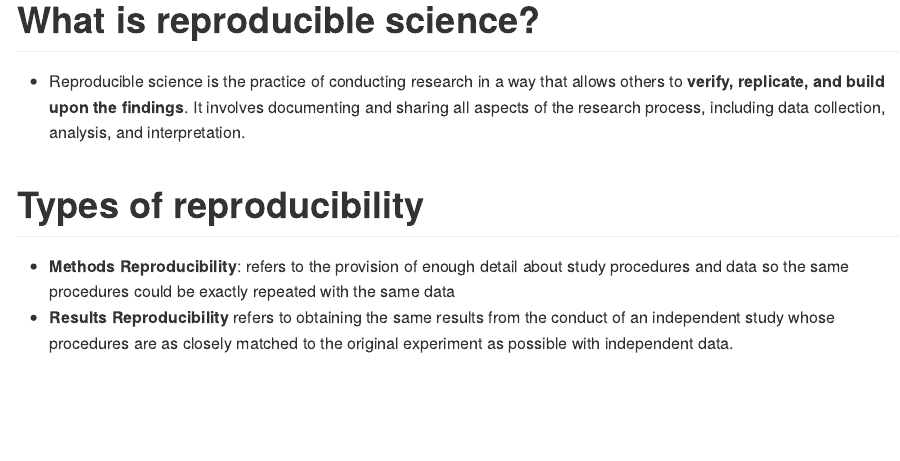
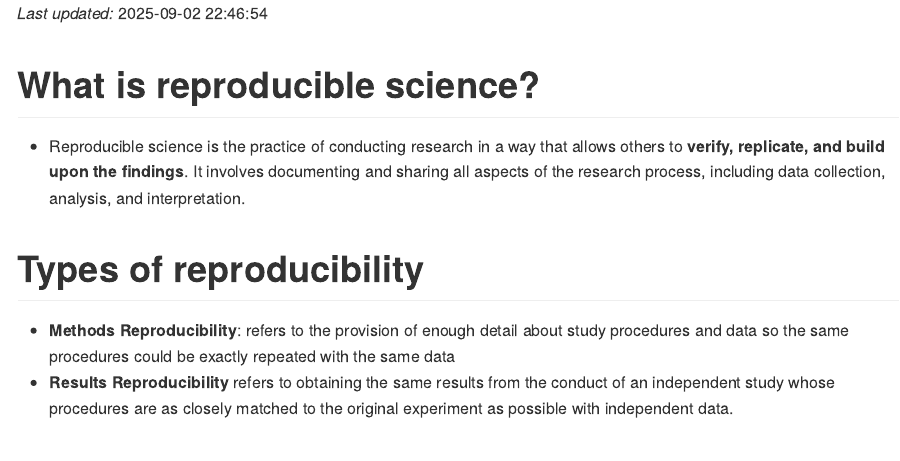
Before and after one commit to GustavoBertran/gustavobertran.github.io, an R Markdown document (_drafts/2025-09-02-Reproducible-Workflows.Rmd): the page in a window 1100 px wide, from its top. Rendered offline with R 4.5, knitr and Pandoc, with nearby package versions.

Commit message:
updating posts

````diff
--- a/_drafts/2025-09-02-Reproducible-Workflows.Rmd
+++ b/_drafts/2025-09-02-Reproducible-Workflows.Rmd
@@ -14,6 +14,7 @@ output:
 ```{r setup, include=FALSE}
 knitr::opts_chunk$set(echo = TRUE)
 ```
+*Last updated:* `r format(Sys.time(), "%Y-%m-%d %H:%M:%S")`
 
 # What is reproducible science?
 
````
Also changed, not shown: _drafts/2025-09-02-Reproducible-Workflows.md (added), 2 other files.
